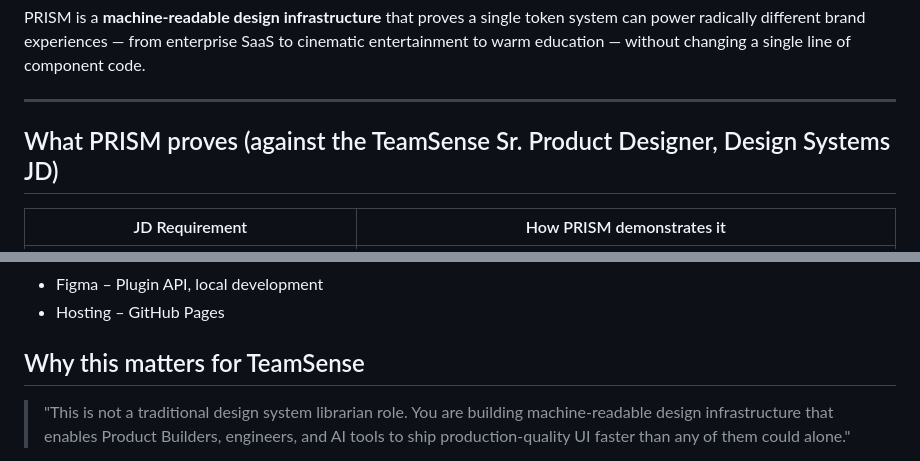
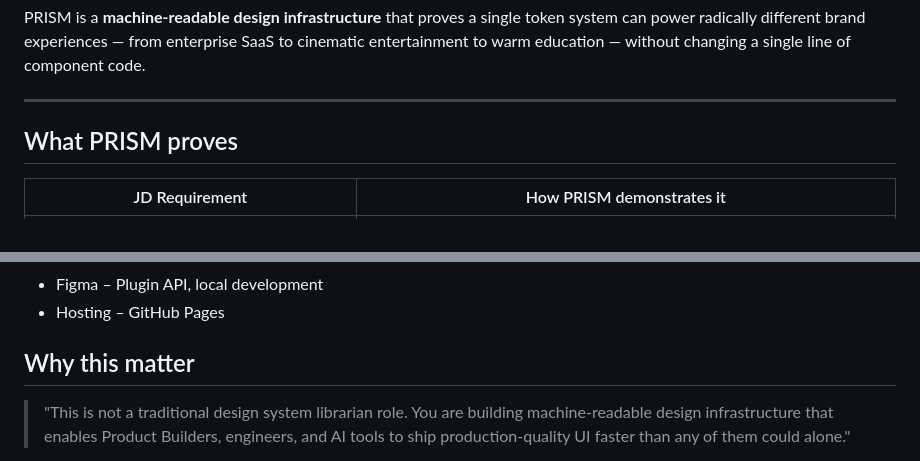
Before and after one commit to IdaAkiwumi/prism-design-system, a Markdown page: README.md, 2 parts joined by grey strips. GitHub-like rendering.

```diff
--- a/README.md
+++ b/README.md
@@ -7,7 +7,7 @@ PRISM is a **machine‑readable design infrastructure** that proves a single tok
 
 ---
 
-## What PRISM proves (against the TeamSense Sr. Product Designer, Design Systems JD)
+## What PRISM proves
 
 | JD Requirement | How PRISM demonstrates it |
 |----------------|---------------------------|
@@ -84,7 +84,7 @@ This design system is not a static Figma file – it's infrastructure that feeds
 - Figma – Plugin API, local development
 - Hosting – GitHub Pages
 
-## Why this matters for TeamSense
+## Why this matter
 
 > "This is not a traditional design system librarian role. You are building machine‑readable design infrastructure that enables Product Builders, engineers, and AI tools to ship production‑quality UI faster than any of them could alone."
 
```
